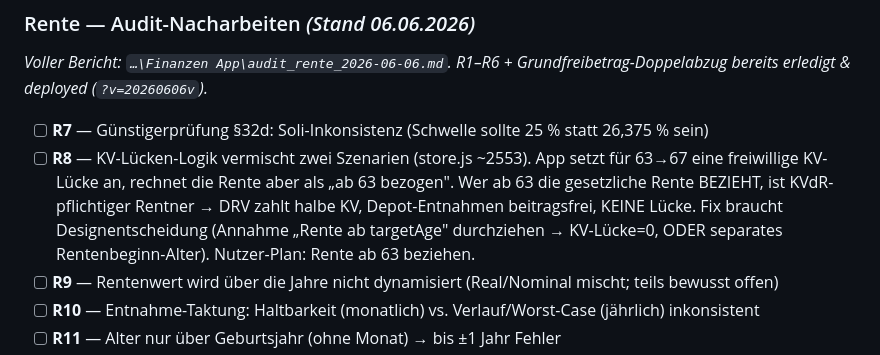
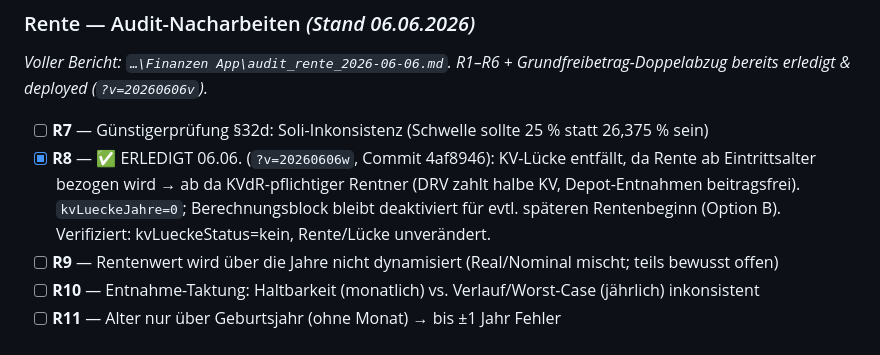
Before and after one commit to e-labs-x/finanzplaner, a Markdown page: TODO.md, the part around the change. GitHub-like rendering.

Commit message:
TODO: R8 als erledigt markiert
Co-Authored-By: Claude Opus 4.8 <noreply@anthropic.com>

```diff
--- a/TODO.md
+++ b/TODO.md
@@ -104,7 +104,7 @@ Letzte Aktualisierung: 2026-06-06
 ### Rente — Audit-Nacharbeiten _(Stand 06.06.2026)_
 _Voller Bericht: `…\Finanzen App\audit_rente_2026-06-06.md`. R1–R6 + Grundfreibetrag-Doppelabzug bereits erledigt & deployed (`?v=20260606v`)._
 - [ ] **R7** — Günstigerprüfung §32d: Soli-Inkonsistenz (Schwelle sollte 25 % statt 26,375 % sein)
-- [ ] **R8** — KV-Lücken-Logik vermischt zwei Szenarien (store.js ~2553). App setzt für 63→67 eine freiwillige KV-Lücke an, rechnet die Rente aber als „ab 63 bezogen". Wer ab 63 die gesetzliche Rente BEZIEHT, ist KVdR-pflichtiger Rentner → DRV zahlt halbe KV, Depot-Entnahmen beitragsfrei, KEINE Lücke. Fix braucht Designentscheidung (Annahme „Rente ab targetAge" durchziehen → KV-Lücke=0, ODER separates Rentenbeginn-Alter). Nutzer-Plan: Rente ab 63 beziehen.
+- [x] **R8** — ✅ ERLEDIGT 06.06. (`?v=20260606w`, Commit 4af8946): KV-Lücke entfällt, da Rente ab Eintrittsalter bezogen wird → ab da KVdR-pflichtiger Rentner (DRV zahlt halbe KV, Depot-Entnahmen beitragsfrei). `kvLueckeJahre=0`; Berechnungsblock bleibt deaktiviert für evtl. späteren Rentenbeginn (Option B). Verifiziert: kvLueckeStatus=kein, Rente/Lücke unverändert.
 - [ ] **R9** — Rentenwert wird über die Jahre nicht dynamisiert (Real/Nominal mischt; teils bewusst offen)
 - [ ] **R10** — Entnahme-Taktung: Haltbarkeit (monatlich) vs. Verlauf/Worst-Case (jährlich) inkonsistent
 - [ ] **R11** — Alter nur über Geburtsjahr (ohne Monat) → bis ±1 Jahr Fehler
```
